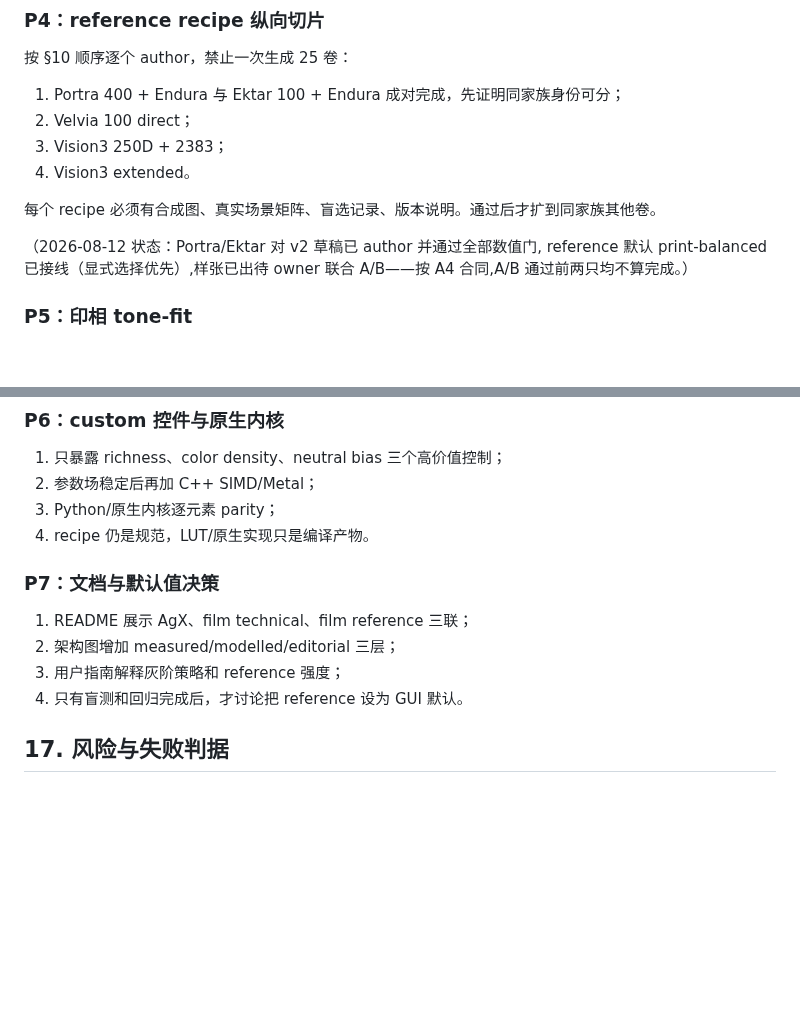
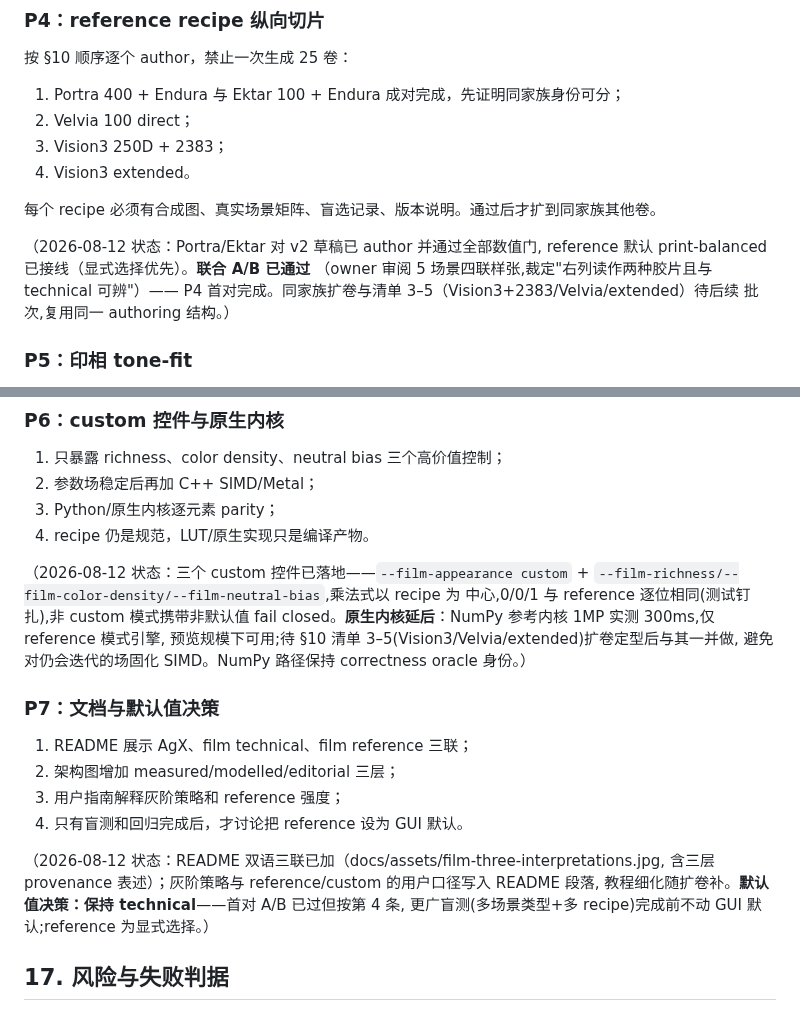
Before and after one commit to Gen-416/AgXRAW, a Markdown page: docs/FILM_APPEARANCE_RECIPE_PLAN.zh-CN.md, 2 parts joined by grey strips. Drawn GitHub-style; blank space fills up the shorter version.

```diff
--- a/docs/FILM_APPEARANCE_RECIPE_PLAN.zh-CN.md
+++ b/docs/FILM_APPEARANCE_RECIPE_PLAN.zh-CN.md
@@ -652,8 +652,10 @@ editorial 显影与两种数字中性化互斥。reference recipe 默认 print-b
 每个 recipe 必须有合成图、真实场景矩阵、盲选记录、版本说明。通过后才扩到同家族其他卷。
 
 （2026-08-12 状态：Portra/Ektar 对 v2 草稿已 author 并通过全部数值门,
-reference 默认 print-balanced 已接线（显式选择优先）,样张已出待 owner
-联合 A/B——按 A4 合同,A/B 通过前两只均不算完成。）
+reference 默认 print-balanced 已接线（显式选择优先）。**联合 A/B 已通过**
+（owner 审阅 5 场景四联样张,裁定"右列读作两种胶片且与 technical 可辨"）——
+P4 首对完成。同家族扩卷与清单 3–5（Vision3+2383/Velvia/extended）待后续
+批次,复用同一 authoring 结构。）
 
 ### P5：印相 tone-fit
 
@@ -676,12 +678,24 @@ reference 默认 print-balanced 已接线（显式选择优先）,样张已出
 3. Python/原生内核逐元素 parity；
 4. recipe 仍是规范，LUT/原生实现只是编译产物。
 
+（2026-08-12 状态：三个 custom 控件已落地——`--film-appearance custom` +
+`--film-richness/--film-color-density/--film-neutral-bias`,乘法式以 recipe 为
+中心,0/0/1 与 reference 逐位相同(测试钉扎),非 custom 模式携带非默认值 fail
+closed。**原生内核延后**：NumPy 参考内核 1MP 实测 300ms,仅 reference 模式引擎,
+预览规模下可用;待 §10 清单 3–5(Vision3/Velvia/extended)扩卷定型后与其一并做,
+避免对仍会迭代的场固化 SIMD。NumPy 路径保持 correctness oracle 身份。）
+
 ### P7：文档与默认值决策
 
 1. README 展示 AgX、film technical、film reference 三联；
 2. 架构图增加 measured/modelled/editorial 三层；
 3. 用户指南解释灰阶策略和 reference 强度；
 4. 只有盲测和回归完成后，才讨论把 reference 设为 GUI 默认。
+
+（2026-08-12 状态：README 双语三联已加（docs/assets/film-three-interpretations.jpg,
+含三层 provenance 表述）；灰阶策略与 reference/custom 的用户口径写入 README 段落,
+教程细化随扩卷补。**默认值决策：保持 technical**——首对 A/B 已过但按第 4 条,
+更广盲测(多场景类型+多 recipe)完成前不动 GUI 默认;reference 为显式选择。）
 
 ## 17. 风险与失败判据
 
```
Also changed, not shown: README.md (+18 -0 lines), README.zh-CN.md (+13 -0 lines), docs/assets/film-three-interpretations.jpg (added), 9 other files.
